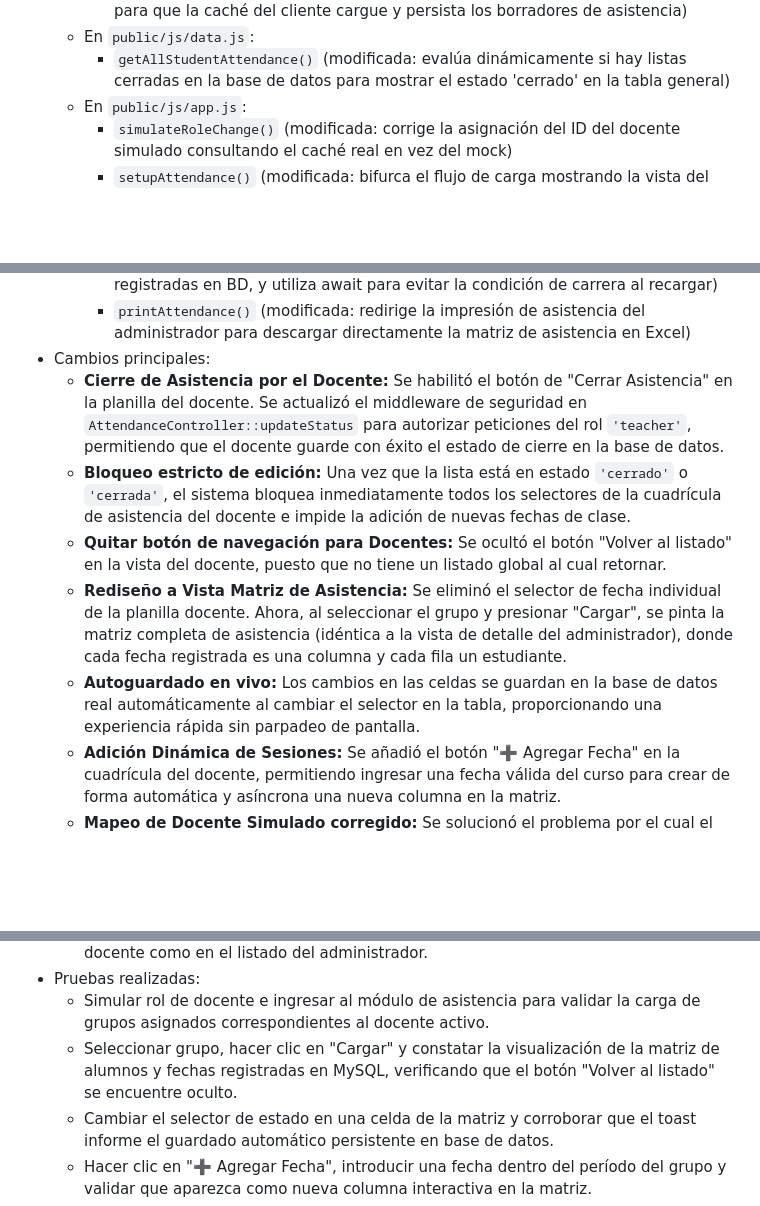
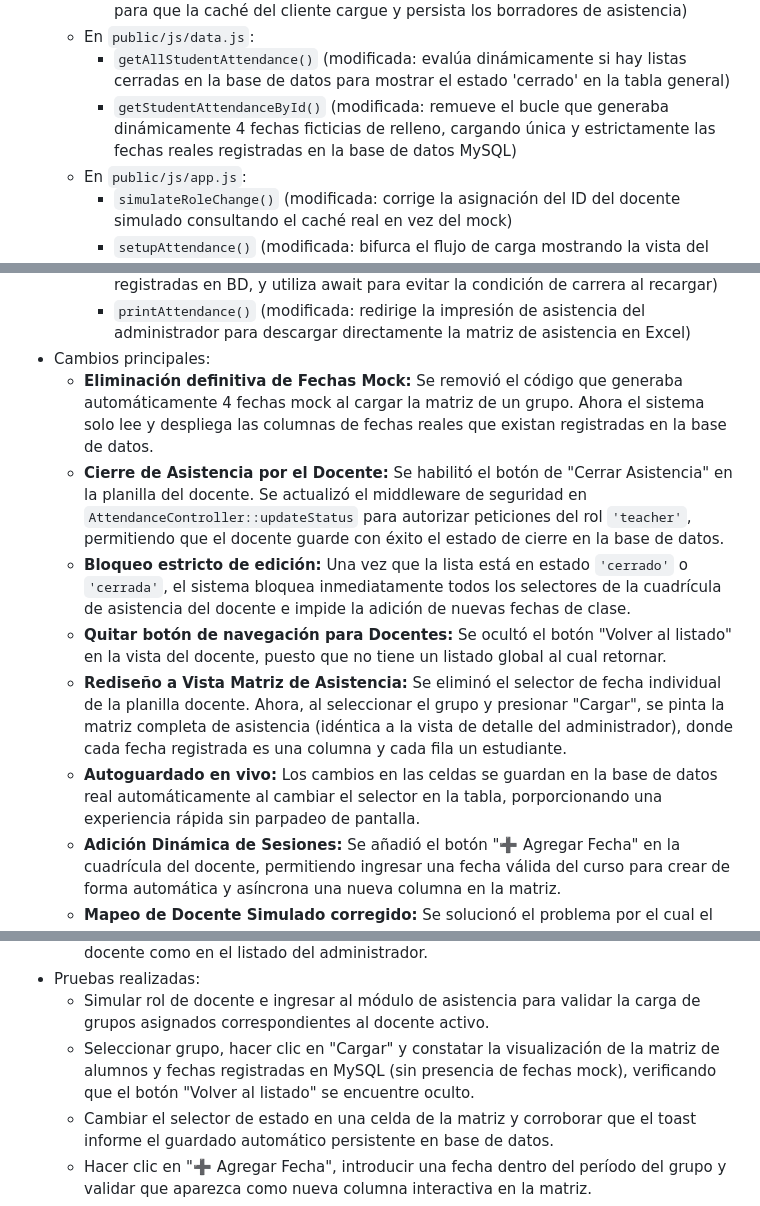
Before and after one commit to alexisgg1104/proy_nima, a Markdown page: docs/frontend/SAII_BACKLOG.md, 3 parts joined by grey strips. Rendered like a GitHub page; blank space fills up the shorter version.

Commit message:
docs: registrar remocion de fechas mock en el backlog

```diff
--- a/docs/frontend/SAII_BACKLOG.md
+++ b/docs/frontend/SAII_BACKLOG.md
@@ -686,6 +686,7 @@ El agente debe actualizar esta sección al terminar cada fase.
     - `/api/attendance/records` (modificada: remueve el filtro `status != 'borrador'` para que la caché del cliente cargue y persista los borradores de asistencia)
   - En `public/js/data.js`:
     - `getAllStudentAttendance()` (modificada: evalúa dinámicamente si hay listas cerradas en la base de datos para mostrar el estado 'cerrado' en la tabla general)
+    - `getStudentAttendanceById()` (modificada: remueve el bucle que generaba dinámicamente 4 fechas ficticias de relleno, cargando única y estrictamente las fechas reales registradas en la base de datos MySQL)
   - En `public/js/app.js`:
     - `simulateRoleChange()` (modificada: corrige la asignación del ID del docente simulado consultando el caché real en vez del mock)
     - `setupAttendance()` (modificada: bifurca el flujo de carga mostrando la vista del docente o del administrador basado en el rol del usuario conectado y oculta el botón "Volver al listado" si el rol es docente)
@@ -699,11 +700,12 @@ El agente debe actualizar esta sección al terminar cada fase.
     - `closeAttendance()` (modificada: corrige el validador de cierre para admitir `'tarde'` como estado completo, valida exclusivamente contra fechas realmente registradas en BD, y utiliza await para evitar la condición de carrera al recargar)
     - `printAttendance()` (modificada: redirige la impresión de asistencia del administrador para descargar directamente la matriz de asistencia en Excel)
 - Cambios principales:
+  - **Eliminación definitiva de Fechas Mock:** Se removió el código que generaba automáticamente 4 fechas mock al cargar la matriz de un grupo. Ahora el sistema solo lee y despliega las columnas de fechas reales que existan registradas en la base de datos.
   - **Cierre de Asistencia por el Docente:** Se habilitó el botón de "Cerrar Asistencia" en la planilla del docente. Se actualizó el middleware de seguridad en `AttendanceController::updateStatus` para autorizar peticiones del rol `'teacher'`, permitiendo que el docente guarde con éxito el estado de cierre en la base de datos.
   - **Bloqueo estricto de edición:** Una vez que la lista está en estado `'cerrado'` o `'cerrada'`, el sistema bloquea inmediatamente todos los selectores de la cuadrícula de asistencia del docente e impide la adición de nuevas fechas de clase.
   - **Quitar botón de navegación para Docentes:** Se ocultó el botón "Volver al listado" en la vista del docente, puesto que no tiene un listado global al cual retornar.
   - **Rediseño a Vista Matriz de Asistencia:** Se eliminó el selector de fecha individual de la planilla docente. Ahora, al seleccionar el grupo y presionar "Cargar", se pinta la matriz completa de asistencia (idéntica a la vista de detalle del administrador), donde cada fecha registrada es una columna y cada fila un estudiante.
-  - **Autoguardado en vivo:** Los cambios en las celdas se guardan en la base de datos real automáticamente al cambiar el selector en la tabla, proporcionando una experiencia rápida sin parpadeo de pantalla.
+  - **Autoguardado en vivo:** Los cambios en las celdas se guardan en la base de datos real automáticamente al cambiar el selector en la tabla, porporcionando una experiencia rápida sin parpadeo de pantalla.
   - **Adición Dinámica de Sesiones:** Se añadió el botón "➕ Agregar Fecha" en la cuadrícula del docente, permitiendo ingresar una fecha válida del curso para crear de forma automática y asíncrona una nueva columna en la matriz.
   - **Mapeo de Docente Simulado corregido:** Se solucionó el problema por el cual el selector de "Grupo asignado" se mostraba vacío al simular el rol de Docente (como Roberto Silva). Ahora, el simulador busca el ID correspondiente del docente en el listado real de la base de datos (por ejemplo, `1` en vez del ID mockeado `'TCH001'`).
   - **Estado dinámico Cerrado:** El estado de las filas del listado de asistencias de alumnos del administrador se evalúa dinámicamente consultando si hay listas cerradas en la base de datos, en lugar de amarrarse únicamente al estado del grupo académico en sí.
@@ -713,7 +715,7 @@ El agente debe actualizar esta sección al terminar cada fase.
   - **Exportación real a Excel:** Creadores de CSV de datos estructurados con BOM UTF-8 que permiten abrir plantillas con acentos directamente en Excel, tanto en la vista docente como en el listado del administrador.
 - Pruebas realizadas:
   - Simular rol de docente e ingresar al módulo de asistencia para validar la carga de grupos asignados correspondientes al docente activo.
-  - Seleccionar grupo, hacer clic en "Cargar" y constatar la visualización de la matriz de alumnos y fechas registradas en MySQL, verificando que el botón "Volver al listado" se encuentre oculto.
+  - Seleccionar grupo, hacer clic en "Cargar" y constatar la visualización de la matriz de alumnos y fechas registradas en MySQL (sin presencia de fechas mock), verificando que el botón "Volver al listado" se encuentre oculto.
   - Cambiar el selector de estado en una celda de la matriz y corroborar que el toast informe el guardado automático persistente en base de datos.
   - Hacer clic en "➕ Agregar Fecha", introducir una fecha dentro del período del grupo y validar que aparezca como nueva columna interactiva en la matriz.
   - Presionar el botón "Cerrar Asistencia" como docente, verificar que se actualice a `'cerrada'` en MySQL, y constatar que los selectores y el botón de adición queden inmediatamente deshabilitados/ocultos.
```
